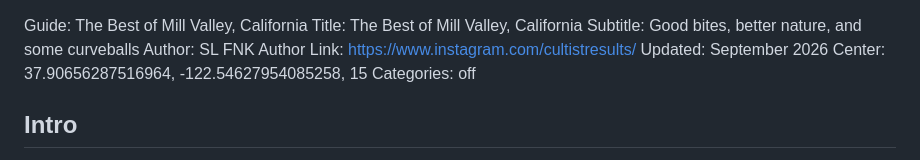
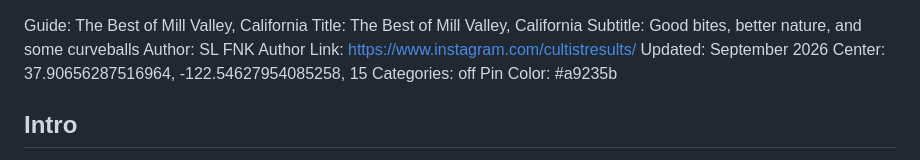
Before and after one commit to slfnk/slfnk.github.io, a Markdown page: mill-valley/places.md, the part around the change. Rendered like a GitHub page.

Commit message:
Update mill-valley guide (editor)

```diff
--- a/mill-valley/places.md
+++ b/mill-valley/places.md
@@ -6,6 +6,7 @@ Author Link: https://www.instagram.com/cultistresults/
 Updated: September 2026
 Center: 37.90656287516964, -122.54627954085258, 15
 Categories: off
+Pin Color: #a9235b
 
 ## Intro
 
```
